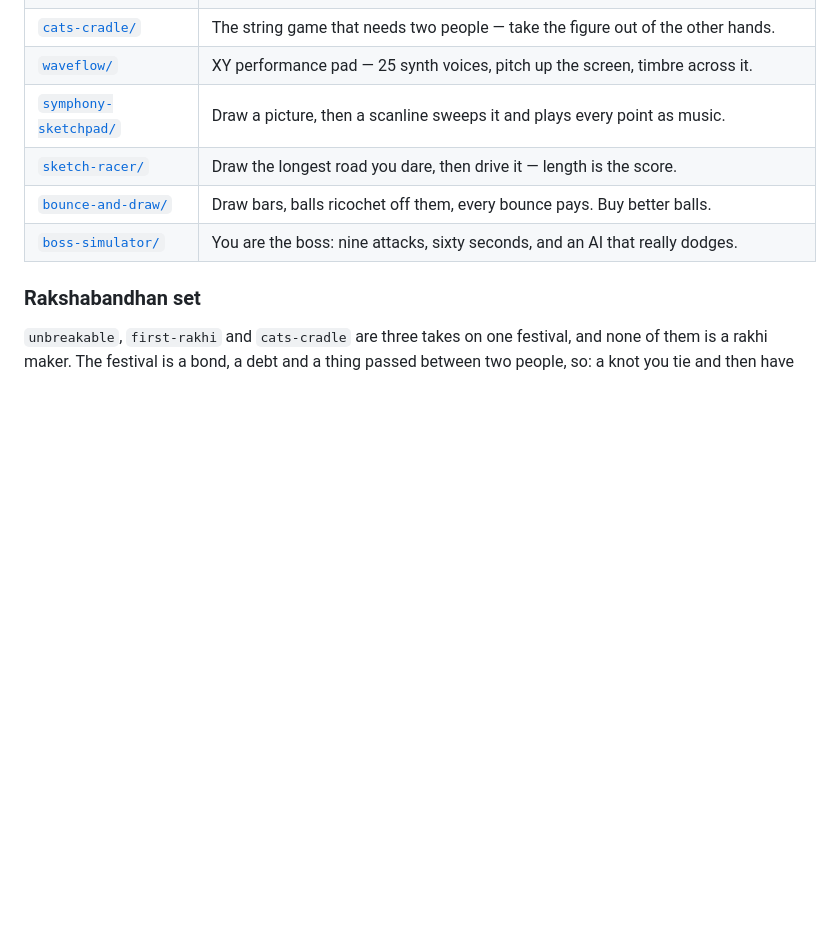
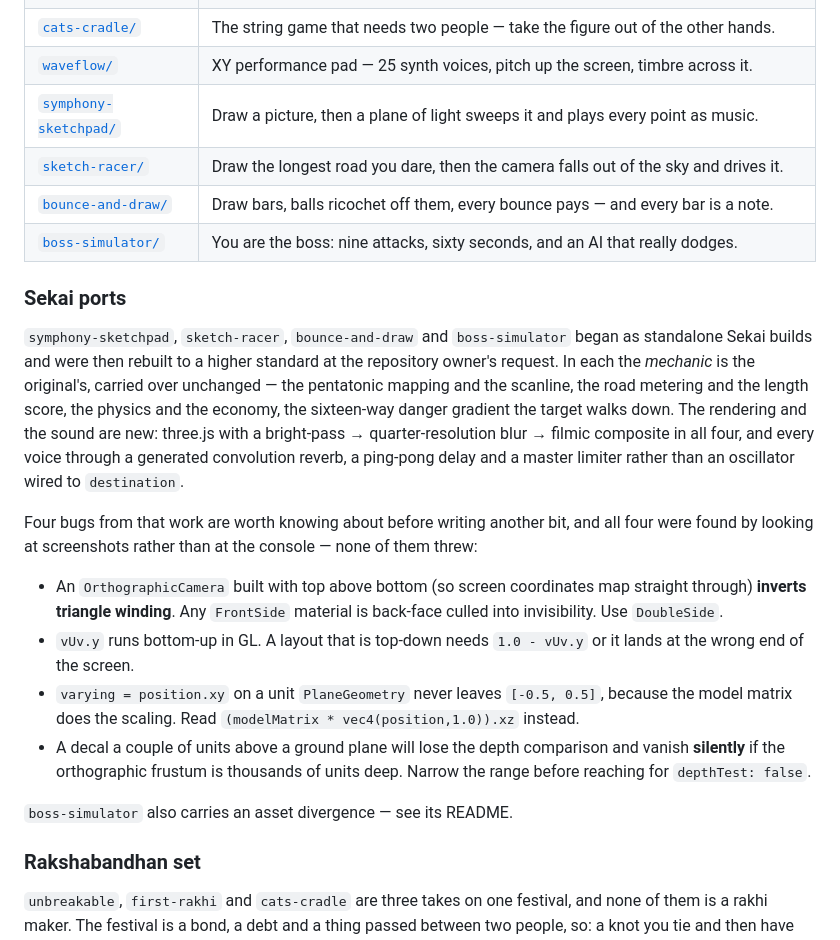
Before and after one commit to pratt3000/my-bits, a Markdown page: README.md, the part around the change. GitHub-like rendering; blank space fills up the shorter version.

Commit message:
README: record the Sekai ports and the four rendering traps they turned up
Four bugs worth knowing before writing another bit, all found by looking at
screenshots rather than the console: inverted winding from a top-above-bottom
orthographic camera, bottom-up vUv against a top-down layout, a varying built
from unscaled local positions, and a ground decal losing the depth comparison
silently inside an over-deep orthographic frustum.

Co-Authored-By: Claude Opus 5 <noreply@anthropic.com>
Claude-Session: https://claude.ai/code/session_018YY2KUBprpzdrzqWX94Aaa

```diff
--- a/README.md
+++ b/README.md
@@ -47,10 +47,40 @@ objects built to the `plethora-bit@2` agent contract.
 | [`first-rakhi/`](first-rakhi)           | Tear a strip from a woven sari, thread by thread, and bind a cut with it. |
 | [`cats-cradle/`](cats-cradle)           | The string game that needs two people — take the figure out of the other hands. |
 | [`waveflow/`](waveflow)                 | XY performance pad — 25 synth voices, pitch up the screen, timbre across it. |
-| [`symphony-sketchpad/`](symphony-sketchpad) | Draw a picture, then a scanline sweeps it and plays every point as music. |
-| [`sketch-racer/`](sketch-racer)         | Draw the longest road you dare, then drive it — length is the score. |
-| [`bounce-and-draw/`](bounce-and-draw)   | Draw bars, balls ricochet off them, every bounce pays. Buy better balls. |
+| [`symphony-sketchpad/`](symphony-sketchpad) | Draw a picture, then a plane of light sweeps it and plays every point as music. |
+| [`sketch-racer/`](sketch-racer)         | Draw the longest road you dare, then the camera falls out of the sky and drives it. |
+| [`bounce-and-draw/`](bounce-and-draw)   | Draw bars, balls ricochet off them, every bounce pays — and every bar is a note. |
 | [`boss-simulator/`](boss-simulator)     | You are the boss: nine attacks, sixty seconds, and an AI that really dodges. |
+
+### Sekai ports
+
+`symphony-sketchpad`, `sketch-racer`, `bounce-and-draw` and `boss-simulator`
+began as standalone Sekai builds and were then rebuilt to a higher standard at
+the repository owner's request. In each the *mechanic* is the original's,
+carried over unchanged — the pentatonic mapping and the scanline, the road
+metering and the length score, the physics and the economy, the sixteen-way
+danger gradient the target walks down. The rendering and the sound are new:
+three.js with a bright-pass → quarter-resolution blur → filmic composite in all
+four, and every voice through a generated convolution reverb, a ping-pong delay
+and a master limiter rather than an oscillator wired to `destination`.
+
+Four bugs from that work are worth knowing about before writing another bit,
+and all four were found by looking at screenshots rather than at the console —
+none of them threw:
+
+- An `OrthographicCamera` built with top above bottom (so screen coordinates map
+  straight through) **inverts triangle winding**. Any `FrontSide` material is
+  back-face culled into invisibility. Use `DoubleSide`.
+- `vUv.y` runs bottom-up in GL. A layout that is top-down needs `1.0 - vUv.y`
+  or it lands at the wrong end of the screen.
+- `varying = position.xy` on a unit `PlaneGeometry` never leaves `[-0.5, 0.5]`,
+  because the model matrix does the scaling. Read
+  `(modelMatrix * vec4(position,1.0)).xz` instead.
+- A decal a couple of units above a ground plane will lose the depth comparison
+  and vanish **silently** if the orthographic frustum is thousands of units
+  deep. Narrow the range before reaching for `depthTest: false`.
+
+`boss-simulator` also carries an asset divergence — see its README.
 
 ### Rakshabandhan set
 
```
